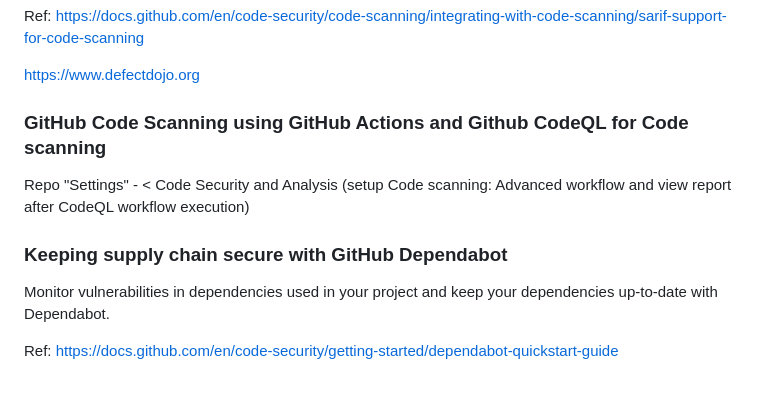
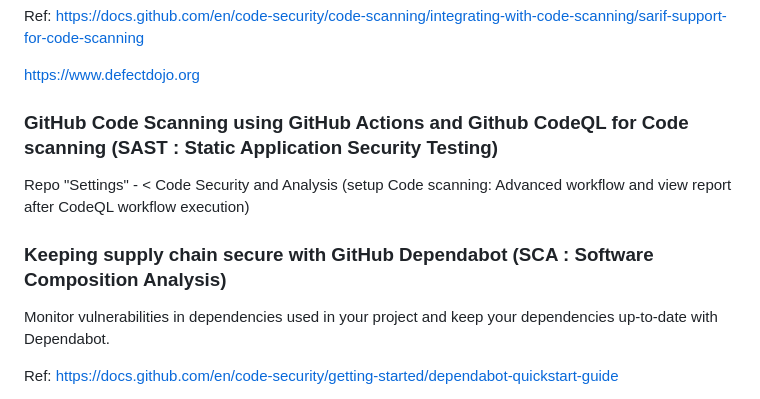
Before and after one commit to adavarski/DevSecOps-GitHub-Actions-node-app, a Markdown page: README.md, the part around the change. Drawn GitHub-style.

```diff
--- a/README.md
+++ b/README.md
@@ -61,11 +61,11 @@ https://docs.github.com/en/code-security/code-scanning/integrating-with-code-sca
 
 https://www.defectdojo.org
 
-### GitHub Code Scanning using GitHub Actions and Github CodeQL for Code scanning
+### GitHub Code Scanning using GitHub Actions and Github CodeQL for Code scanning (SAST : Static Application Security Testing)
 
 Repo "Settings" - < Code Security and Analysis (setup Code scanning: Advanced workflow and view report after CodeQL workflow execution)
 
-### Keeping supply chain secure with GitHub Dependabot
+### Keeping supply chain secure with GitHub Dependabot (SCA : Software Composition Analysis)
 Monitor vulnerabilities in dependencies used in your project and keep your dependencies up-to-date with Dependabot.
 
 Ref: https://docs.github.com/en/code-security/getting-started/dependabot-quickstart-guide
```
